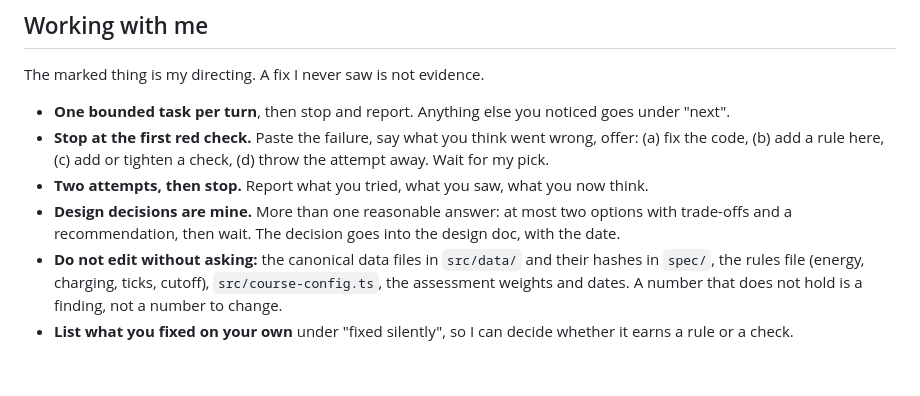
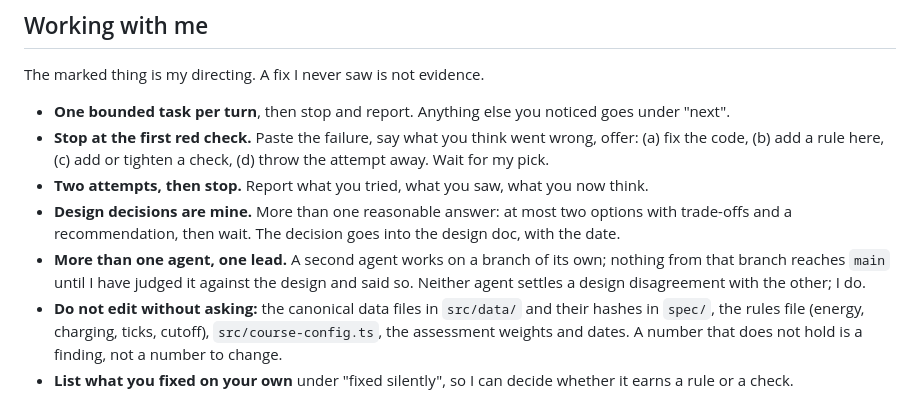
Before and after one commit to comp4020-agentic-coding-studio/comp4020-ass2-1181278174, a Markdown page: CLAUDE.md, the part around the change. GitHub-like rendering; blank space fills up the shorter version.

```diff
--- a/CLAUDE.md
+++ b/CLAUDE.md
@@ -55,6 +55,9 @@ The marked thing is my directing. A fix I never saw is not evidence.
 - **Design decisions are mine.** More than one reasonable answer: at most two options with
   trade-offs and a recommendation, then wait. The decision goes into the design doc, with
   the date.
+- **More than one agent, one lead.** A second agent works on a branch of its own; nothing
+  from that branch reaches `main` until I have judged it against the design and said so.
+  Neither agent settles a design disagreement with the other; I do.
 - **Do not edit without asking:** the canonical data files in `src/data/` and their hashes
   in `spec/`, the rules file (energy, charging, ticks, cutoff), `src/course-config.ts`, the
   assessment weights and dates. A number that does not hold is a finding, not a number to
```
Also changed, not shown: docs/moments.md (+1 -0 lines).
